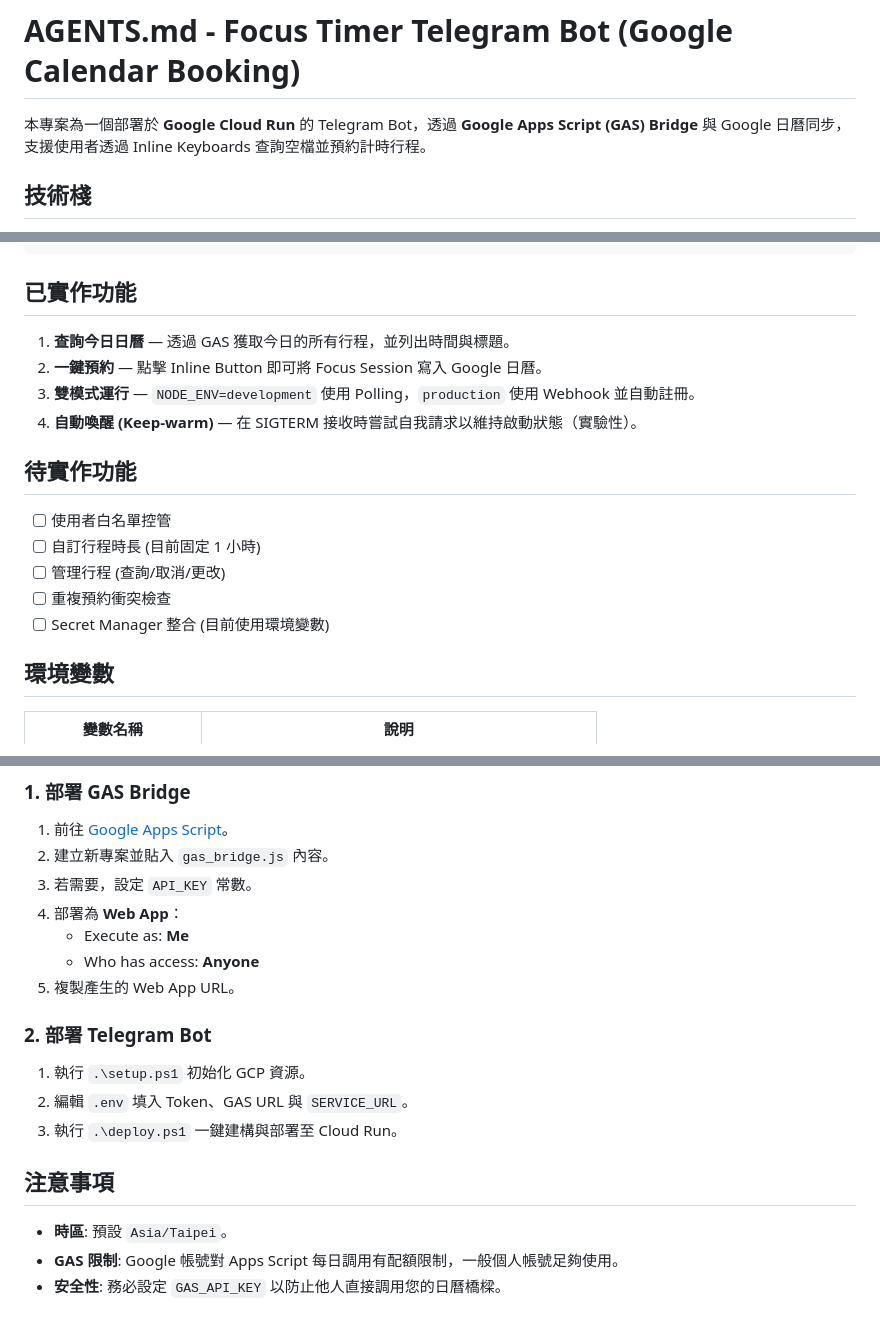
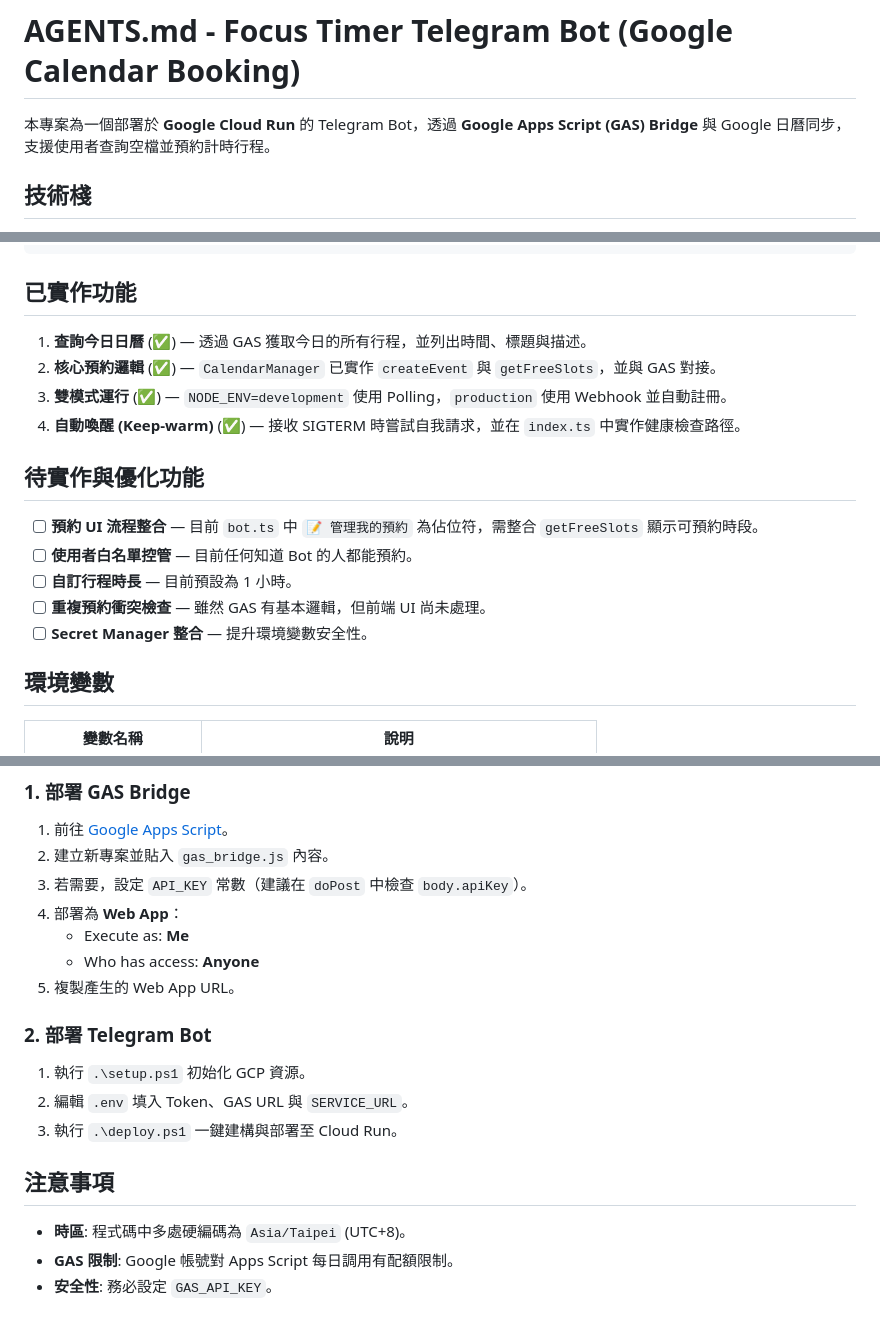
Before and after one commit to end8cl01g/focustimer, a Markdown page: AGENTS.md, 3 parts joined by grey strips. Rendered like a GitHub page.

Commit message:
docs: update AGENTS.md with current project state
Co-authored-by: end8cl01g <122174271+end8cl01g@users.noreply.github.com>

````diff
--- a/AGENTS.md
+++ b/AGENTS.md
@@ -1,6 +1,6 @@
 # AGENTS.md - Focus Timer Telegram Bot (Google Calendar Booking)
 
-本專案為一個部署於 **Google Cloud Run** 的 Telegram Bot，透過 **Google Apps Script (GAS) Bridge** 與 Google 日曆同步，支援使用者透過 Inline Keyboards 查詢空檔並預約計時行程。
+本專案為一個部署於 **Google Cloud Run** 的 Telegram Bot，透過 **Google Apps Script (GAS) Bridge** 與 Google 日曆同步，支援使用者查詢空檔並預約計時行程。
 
 ## 技術棧
 - **後端語言**: Node.js (TypeScript)
@@ -34,17 +34,17 @@
 ```
 
 ## 已實作功能
-1. **查詢今日日曆** — 透過 GAS 獲取今日的所有行程，並列出時間與標題。
-2. **一鍵預約** — 點擊 Inline Button 即可將 Focus Session 寫入 Google 日曆。
-3. **雙模式運行** — `NODE_ENV=development` 使用 Polling，`production` 使用 Webhook 並自動註冊。
-4. **自動喚醒 (Keep-warm)** — 在 SIGTERM 接收時嘗試自我請求以維持啟動狀態（實驗性）。
+1. **查詢今日日曆** (✅) — 透過 GAS 獲取今日的所有行程，並列出時間、標題與描述。
+2. **核心預約邏輯** (✅) — `CalendarManager` 已實作 `createEvent` 與 `getFreeSlots`，並與 GAS 對接。
+3. **雙模式運行** (✅) — `NODE_ENV=development` 使用 Polling，`production` 使用 Webhook 並自動註冊。
+4. **自動喚醒 (Keep-warm)** (✅) — 接收 SIGTERM 時嘗試自我請求，並在 `index.ts` 中實作健康檢查路徑。
 
-## 待實作功能
-- [ ] 使用者白名單控管
-- [ ] 自訂行程時長 (目前固定 1 小時)
-- [ ] 管理行程 (查詢/取消/更改)
-- [ ] 重複預約衝突檢查
-- [ ] Secret Manager 整合 (目前使用環境變數)
+## 待實作與優化功能
+- [ ] **預約 UI 流程整合** — 目前 `bot.ts` 中 `📝 管理我的預約` 為佔位符，需整合 `getFreeSlots` 顯示可預約時段。
+- [ ] **使用者白名單控管** — 目前任何知道 Bot 的人都能預約。
+- [ ] **自訂行程時長** — 目前預設為 1 小時。
+- [ ] **重複預約衝突檢查** — 雖然 GAS 有基本邏輯，但前端 UI 尚未處理。
+- [ ] **Secret Manager 整合** — 提升環境變數安全性。
 
 ## 環境變數
 | 變數名稱 | 說明 |
@@ -60,7 +60,7 @@
 ### 1. 部署 GAS Bridge
 1. 前往 [Google Apps Script](https://script.google.com/)。
 2. 建立新專案並貼入 `gas_bridge.js` 內容。
-3. 若需要，設定 `API_KEY` 常數。
+3. 若需要，設定 `API_KEY` 常數（建議在 `doPost` 中檢查 `body.apiKey`）。
 4. 部署為 **Web App**：
    - Execute as: **Me**
    - Who has access: **Anyone**
@@ -72,6 +72,6 @@
 3. 執行 `.\deploy.ps1` 一鍵建構與部署至 Cloud Run。
 
 ## 注意事項
-- **時區**: 預設 `Asia/Taipei`。
-- **GAS 限制**: Google 帳號對 Apps Script 每日調用有配額限制，一般個人帳號足夠使用。
-- **安全性**: 務必設定 `GAS_API_KEY` 以防止他人直接調用您的日曆橋樑。
+- **時區**: 程式碼中多處硬編碼為 `Asia/Taipei` (UTC+8)。
+- **GAS 限制**: Google 帳號對 Apps Script 每日調用有配額限制。
+- **安全性**: 務必設定 `GAS_API_KEY`。
````
